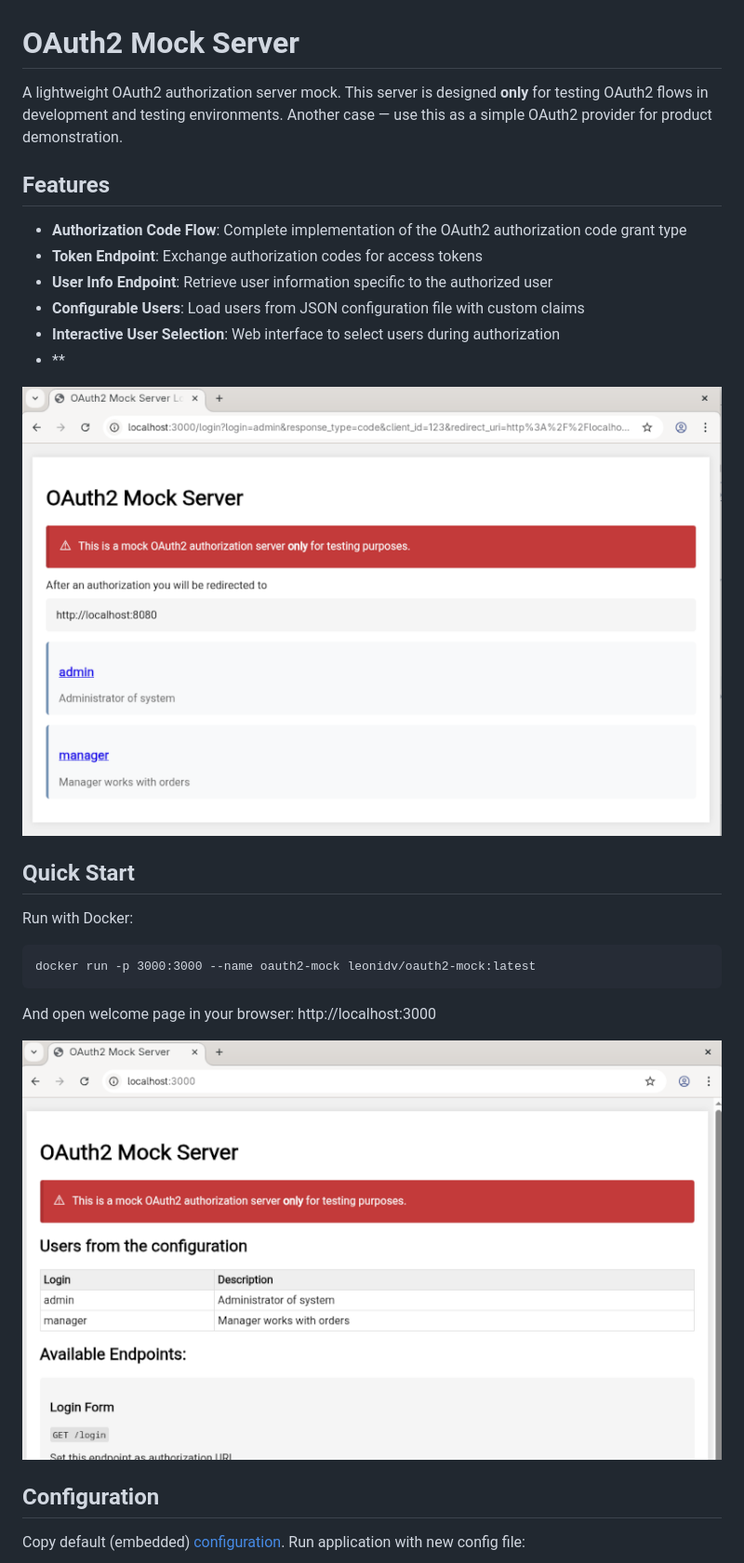
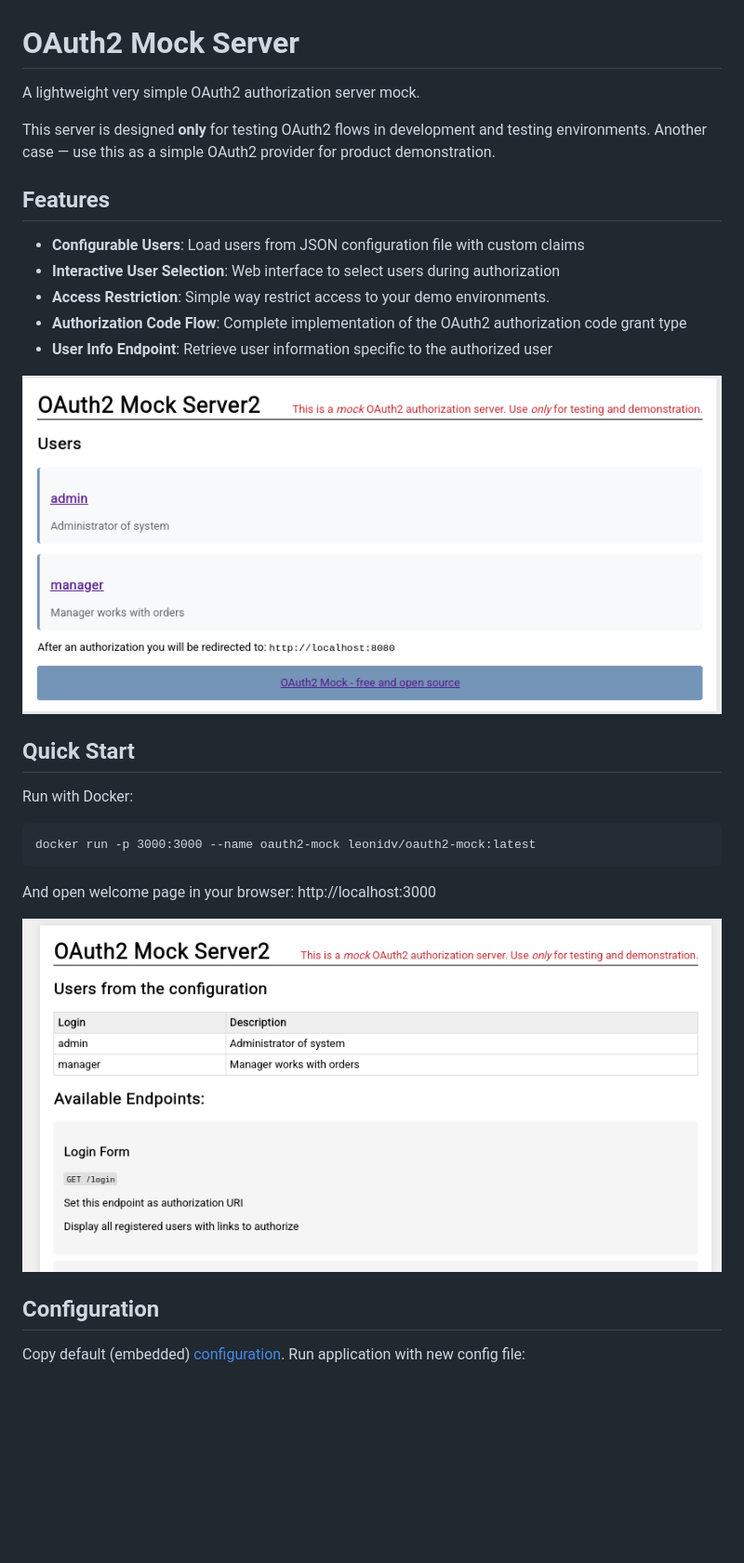
Before and after one commit to leonidv/oauth2-mock, a Markdown page: README.md, the part around the change printed below. Shown: that part at 93% size. Rendered like a GitHub page; pictures changed too: images/authorization_page.png, images/welcome_page.png; blank space fills up the shorter version.

Commit message:
Adds restrictions access to README

```diff
--- a/README.md
+++ b/README.md
@@ -1,16 +1,17 @@
 # OAuth2 Mock Server
 
-A lightweight OAuth2 authorization server mock.
+A lightweight very simple OAuth2 authorization server mock.
+
 This server is designed **only** for testing OAuth2 flows in development and testing environments. Another case — use this as a simple OAuth2 provider for product demonstration.
 
 ## Features
 
-- **Authorization Code Flow**: Complete implementation of the OAuth2 authorization code grant type
-- **Token Endpoint**: Exchange authorization codes for access tokens
-- **User Info Endpoint**: Retrieve user information specific to the authorized user
 - **Configurable Users**: Load users from JSON configuration file with custom claims
 - **Interactive User Selection**: Web interface to select users during authorization
-- **
+- **Access Restriction**: Simple way restrict access to your demo environments.
+- **Authorization Code Flow**: Complete implementation of the OAuth2 authorization code grant type
+- **User Info Endpoint**: Retrieve user information specific to the authorized user
+
 
 ![Authorization page](images/authorization_page.png)
 
```
Also changed, not shown: other parts of README.md (+21 -1 lines), 4 other files.
